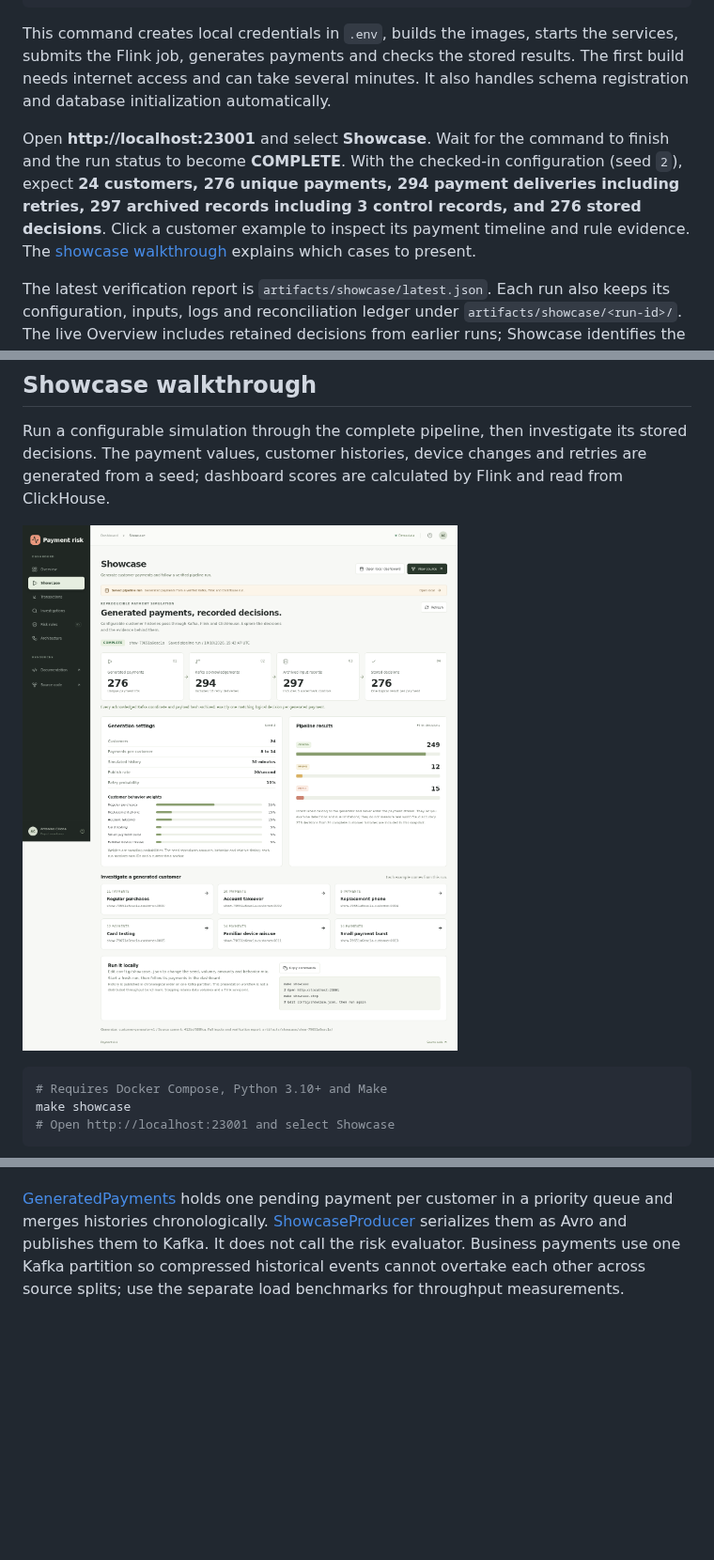
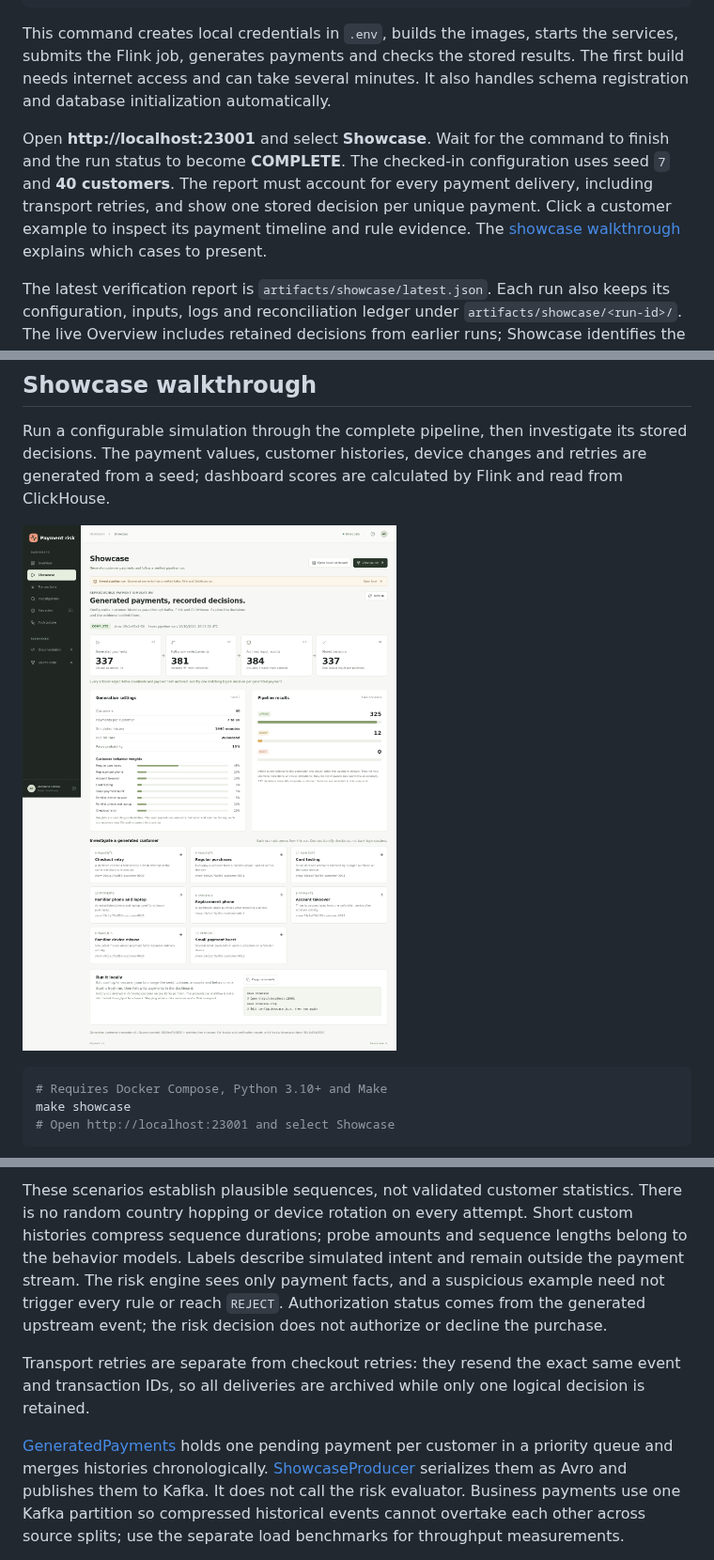
Before and after one commit to acilione/payment-risk, a Markdown page: README.md, 3 parts joined by grey strips. Shown at 94% size. Rendered like a GitHub page; pictures changed too: docs/images/showcase.png; blank space fills up the shorter version.

Commit message:
Generate realistic customer histories and checkout scenarios

```diff
--- a/README.md
+++ b/README.md
@@ -51,7 +51,7 @@ make showcase
 
 This command creates local credentials in `.env`, builds the images, starts the services, submits the Flink job, generates payments and checks the stored results. The first build needs internet access and can take several minutes. It also handles schema registration and database initialization automatically.
 
-Open **http://localhost:23001** and select **Showcase**. Wait for the command to finish and the run status to become **COMPLETE**. With the checked-in configuration (seed `2`), expect **24 customers, 276 unique payments, 294 payment deliveries including retries, 297 archived records including 3 control records, and 276 stored decisions**. Click a customer example to inspect its payment timeline and rule evidence. The [showcase walkthrough](#showcase-walkthrough) explains which cases to present.
+Open **http://localhost:23001** and select **Showcase**. Wait for the command to finish and the run status to become **COMPLETE**. The checked-in configuration uses seed `7` and **40 customers**. The report must account for every payment delivery, including transport retries, and show one stored decision per unique payment. Click a customer example to inspect its payment timeline and rule evidence. The [showcase walkthrough](#showcase-walkthrough) explains which cases to present.
 
 The latest verification report is `artifacts/showcase/latest.json`. Each run also keeps its configuration, inputs, logs and reconciliation ledger under `artifacts/showcase/<run-id>/`. The live Overview includes retained decisions from earlier runs; Showcase identifies the selected run.
 
@@ -129,3 +143,6 @@ The generator models regular purchases, replacement devices, rapid attempts acro
+These scenarios establish plausible sequences, not validated customer statistics. There is no random country hopping or device rotation on every attempt. Short custom histories compress sequence durations; probe amounts and sequence lengths belong to the behavior models. Labels describe simulated intent and remain outside the payment stream. The risk engine sees only payment facts, and a suspicious example need not trigger every rule or reach `REJECT`. Authorization status comes from the generated upstream event; the risk decision does not authorize or decline the purchase.
+
+Transport retries are separate from checkout retries: they resend the exact same event and transaction IDs, so all deliveries are archived while only one logical decision is retained.
 
 [GeneratedPayments](src/main/java/com/portfolio/paymentrisk/tools/generation/GeneratedPayments.java) holds one pending payment per customer in a priority queue and merges histories chronologically. [ShowcaseProducer](src/main/java/com/portfolio/paymentrisk/tools/ShowcaseProducer.java) serializes them as Avro and publishes them to Kafka. It does not call the risk evaluator. Business payments use one Kafka partition so compressed historical events cannot overtake each other across source splits; use the separate load benchmarks for throughput measurements.
 
```
Also changed, not shown: other parts of README.md (+21 -7 lines), 8 other files.
